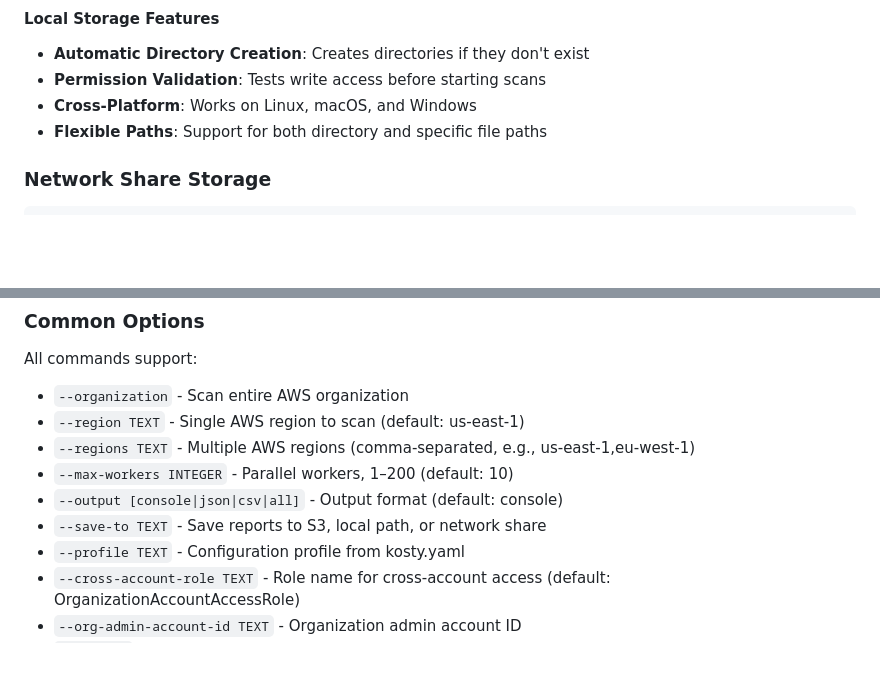
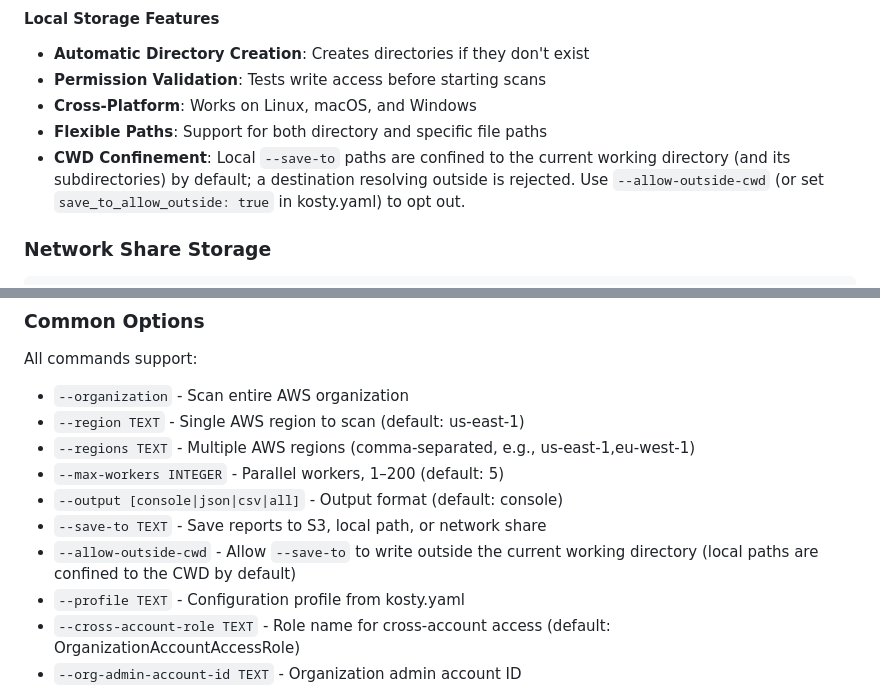
Before and after one commit to kosty-cloud/kosty, a Markdown page: docs/DOCUMENTATION.md, 2 parts joined by grey strips. GitHub-like rendering; blank space fills up the shorter version.

Commit message:
docs: fix max-workers default and document --save-to cwd confinement

````diff
--- a/docs/DOCUMENTATION.md
+++ b/docs/DOCUMENTATION.md
@@ -217,6 +217,7 @@ kosty s3 audit --save-to ./reports/s3/
 - **Permission Validation**: Tests write access before starting scans
 - **Cross-Platform**: Works on Linux, macOS, and Windows
 - **Flexible Paths**: Support for both directory and specific file paths
+- **CWD Confinement**: Local `--save-to` paths are confined to the current working directory (and its subdirectories) by default; a destination resolving outside is rejected. Use `--allow-outside-cwd` (or set `save_to_allow_outside: true` in kosty.yaml) to opt out.
 
 ### Network Share Storage
 ```bash
@@ -379,9 +380,10 @@ All commands support:
 - `--organization` - Scan entire AWS organization
 - `--region TEXT` - Single AWS region to scan (default: us-east-1)
 - `--regions TEXT` - Multiple AWS regions (comma-separated, e.g., us-east-1,eu-west-1)
-- `--max-workers INTEGER` - Parallel workers, 1–200 (default: 10)
+- `--max-workers INTEGER` - Parallel workers, 1–200 (default: 5)
 - `--output [console|json|csv|all]` - Output format (default: console)
 - `--save-to TEXT` - Save reports to S3, local path, or network share
+- `--allow-outside-cwd` - Allow `--save-to` to write outside the current working directory (local paths are confined to the CWD by default)
 - `--profile TEXT` - Configuration profile from kosty.yaml
 - `--cross-account-role TEXT` - Role name for cross-account access (default: OrganizationAccountAccessRole)
 - `--org-admin-account-id TEXT` - Organization admin account ID
````
